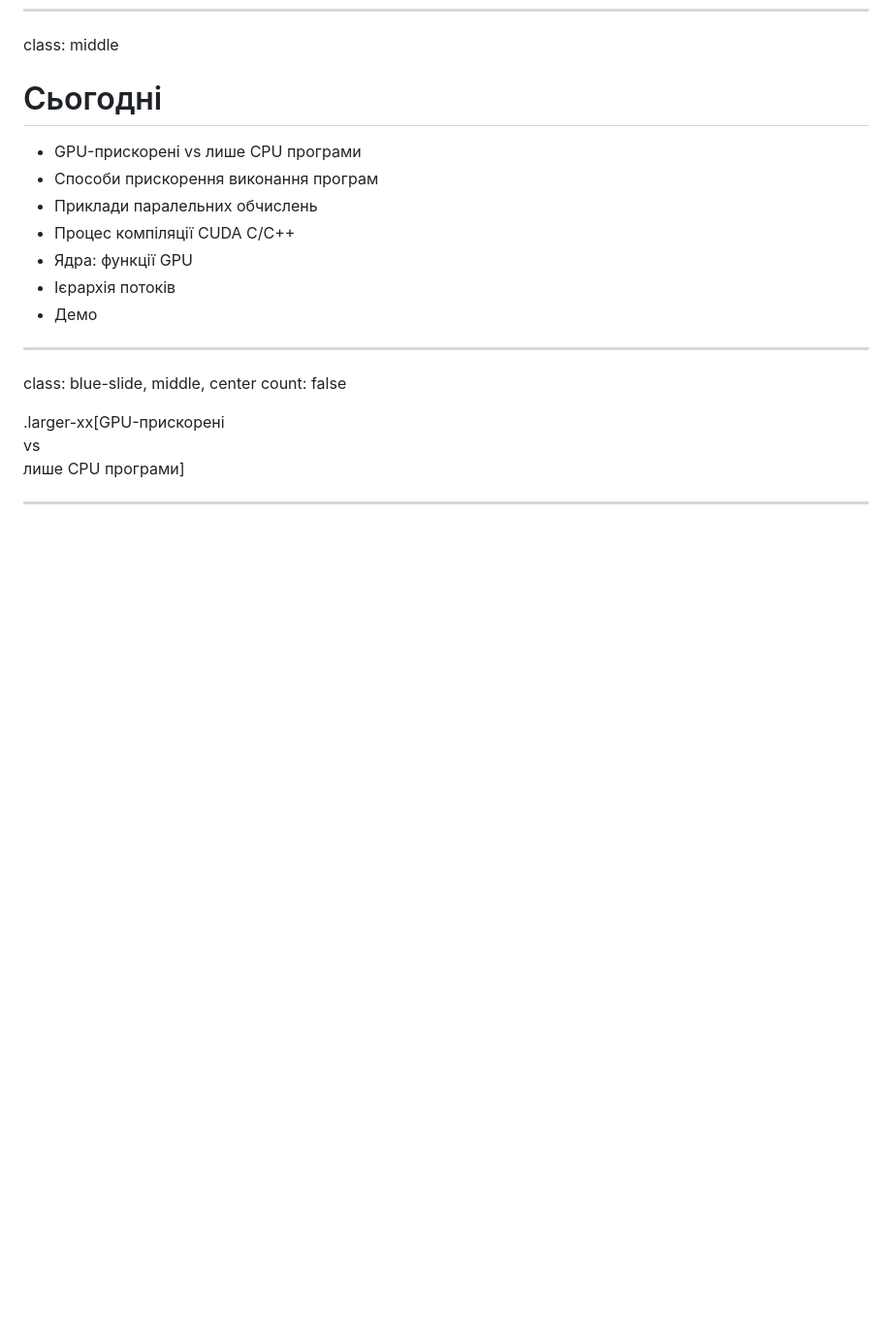
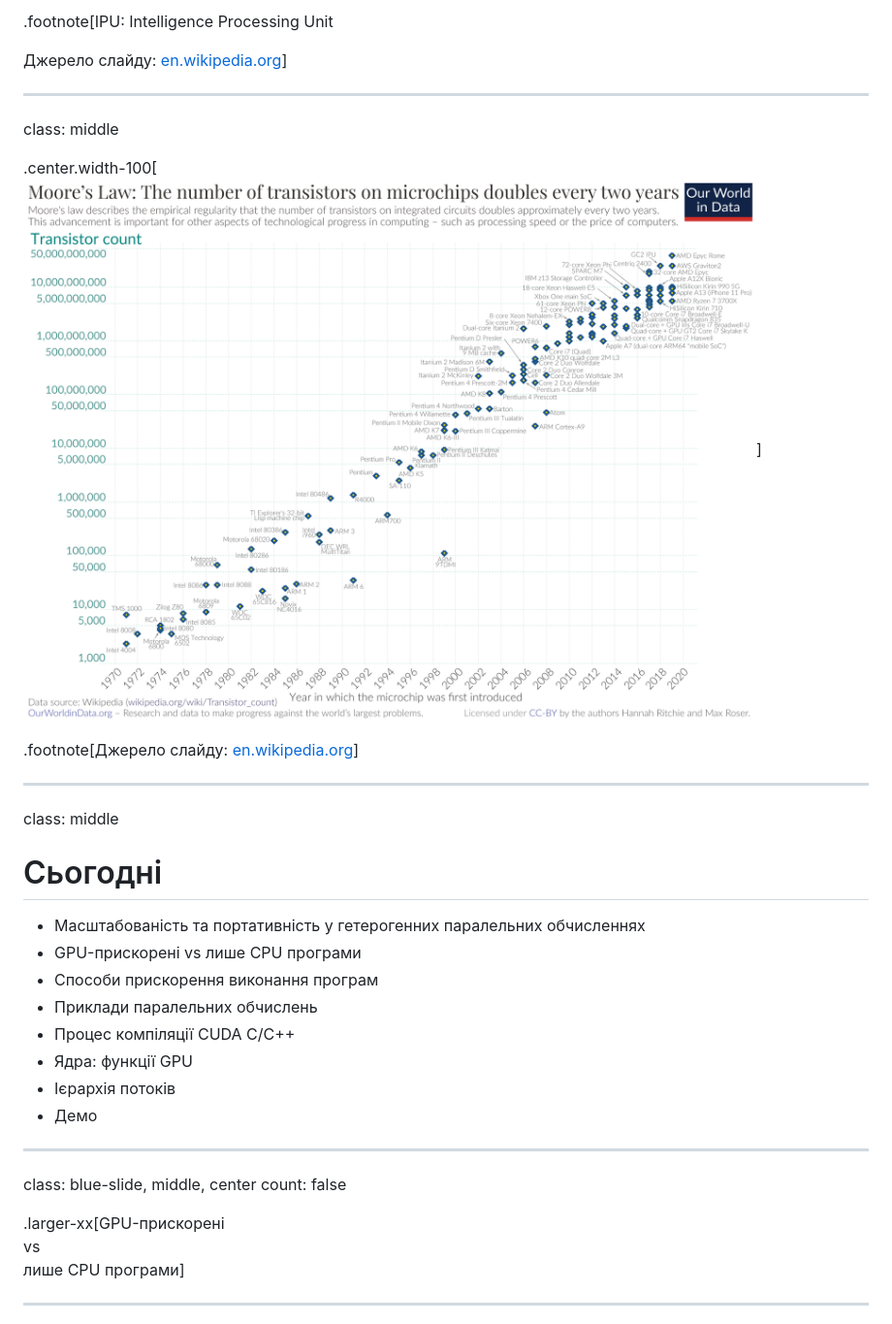
Before and after one commit to YKochura/ac-kpi, a Markdown page: lecture2.md, the part around the change printed below. Shown: that part at 97% size. Rendered like a GitHub page; pictures changed too: figures/lec1/Moore's_Law_Transistor_Count_1970-2020.png (added); blank space fills up the shorter version.

```diff
--- a/lecture2.md
+++ b/lecture2.md
@@ -14,7 +63,24 @@ class: middle, center, title-slide
+.footnote[IPU: Intelligence Processing Unit
+
+Джерело слайду: [en.wikipedia.org](https://en.wikipedia.org/wiki/Transistor_count#Parallel_systems)]
+
+---
+
+
+class: middle
+
+.center.width-100[![](figures/lec1/Moore's_Law_Transistor_Count_1970-2020.png)]
+
+.footnote[Джерело слайду: [en.wikipedia.org](https://en.wikipedia.org/wiki/Transistor_count#/media/File:Moore's_Law_Transistor_Count_1970-2020.png)]
+
+---
+
+
 class: middle
 
 # Сьогодні
 
+- Масштабованість та портативність у гетерогенних паралельних обчисленнях
 - GPU-прискорені vs лише CPU програми
 - Способи прискорення виконання програм
 - Приклади паралельних обчислень
```
Also changed, not shown: other parts of lecture2.md (+49 -0 lines), 2 other files.
